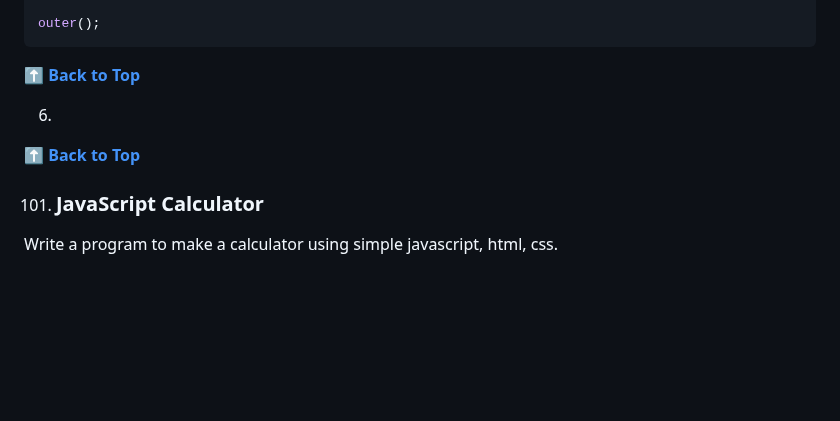
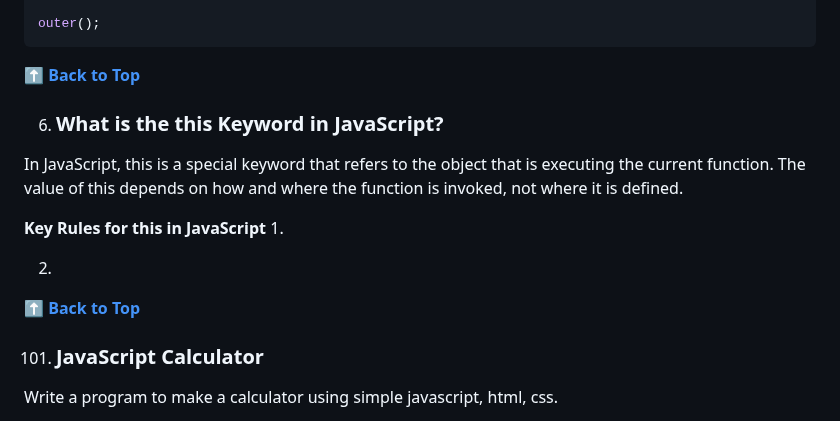
Before and after one commit to shreyaseebais/LearningJavascript, a Markdown page: README.md, the part around one of its changes. Drawn GitHub-style; blank space fills up the shorter version.

Commit message:
this keyword

```diff
--- a/README.md
+++ b/README.md
@@ -325,9 +325,22 @@ outer();
 
 
 
-6.
+
+
+
+6. ### What is the this Keyword in JavaScript?
+In JavaScript, this is a special keyword that refers to the object that is executing the current function. The value of this depends on how and where the function is invoked, not where it is defined.
+
+**Key Rules for this in JavaScript**
+1.
+
+2.
 
 **[⬆ Back to Top](#table-of-contents)**
+
+
+
+
 
 
 101. ### JavaScript Calculator
```
Also changed, not shown: other parts of README.md (+2 -2 lines).
